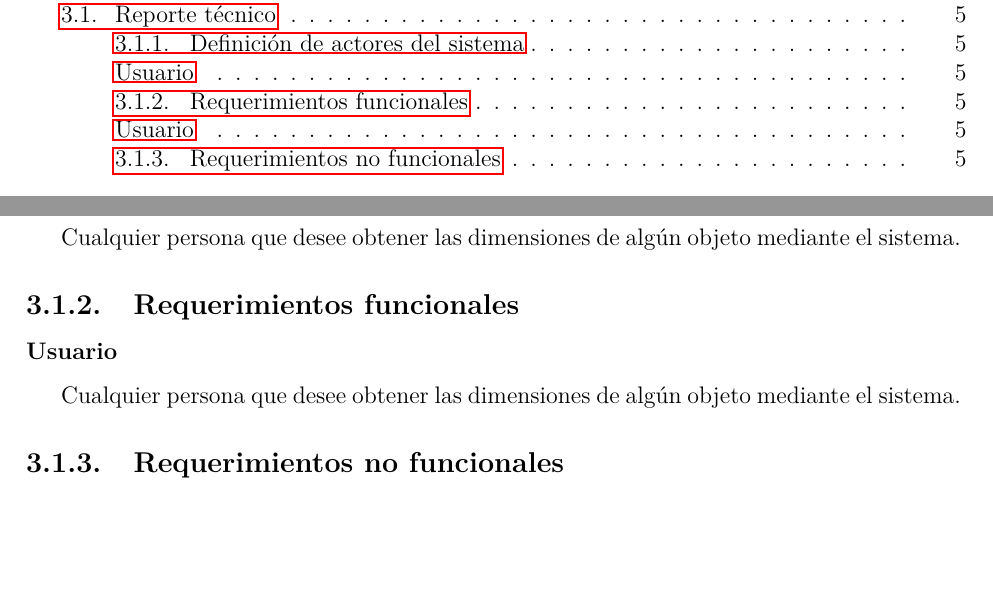
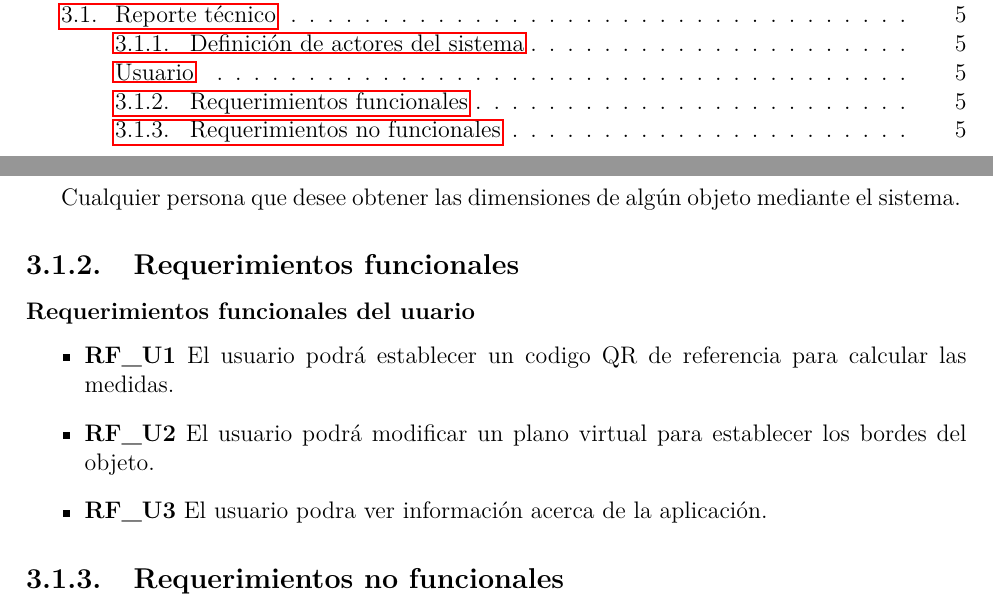
Before and after one commit to NatanLycan/TT, a LaTeX book (0.Reporte-TT/Main.tex, which reads 0.Reporte-TT/ReqFuncionales.tex): two parts of pages 3 and 8 of 10, joined at a grey line, cut so that both start at the same text, the shorter picture padded with empty space. Compiled offline with pdfLaTeX; a LaTeX package or settings file that is missing is left out.

Commit message:
XD Req Funcionales AIUDA XD
Es posible que esten mal, no entendi el concepto de esta sección

```diff
--- a/0.Reporte-TT/ReqFuncionales.tex
+++ b/0.Reporte-TT/ReqFuncionales.tex
@@ -1,5 +1,11 @@
 %%%%% Requerimientos Funcionales %%%%%
 \subsection{Requerimientos funcionales}
-\subsubsection{Usuario}
-\addcontentsline{toc}{subsection}{Usuario} % para que aparezca en el indice
-Cualquier persona que desee obtener las dimensiones de algún objeto mediante el sistema.
+\subsubsection{Requerimientos funcionales del uuario}
+
+\begin{itemize}
+\item \textbf{RF\_U1} El usuario podrá establecer un codigo QR de referencia para calcular las medidas.
+\item \textbf{RF\_U2} El usuario podrá modificar un plano virtual para establecer los bordes del objeto.
+\item \textbf{RF\_U3} El usuario podra ver información acerca de la aplicación.
+
+
+\end{itemize}
```
